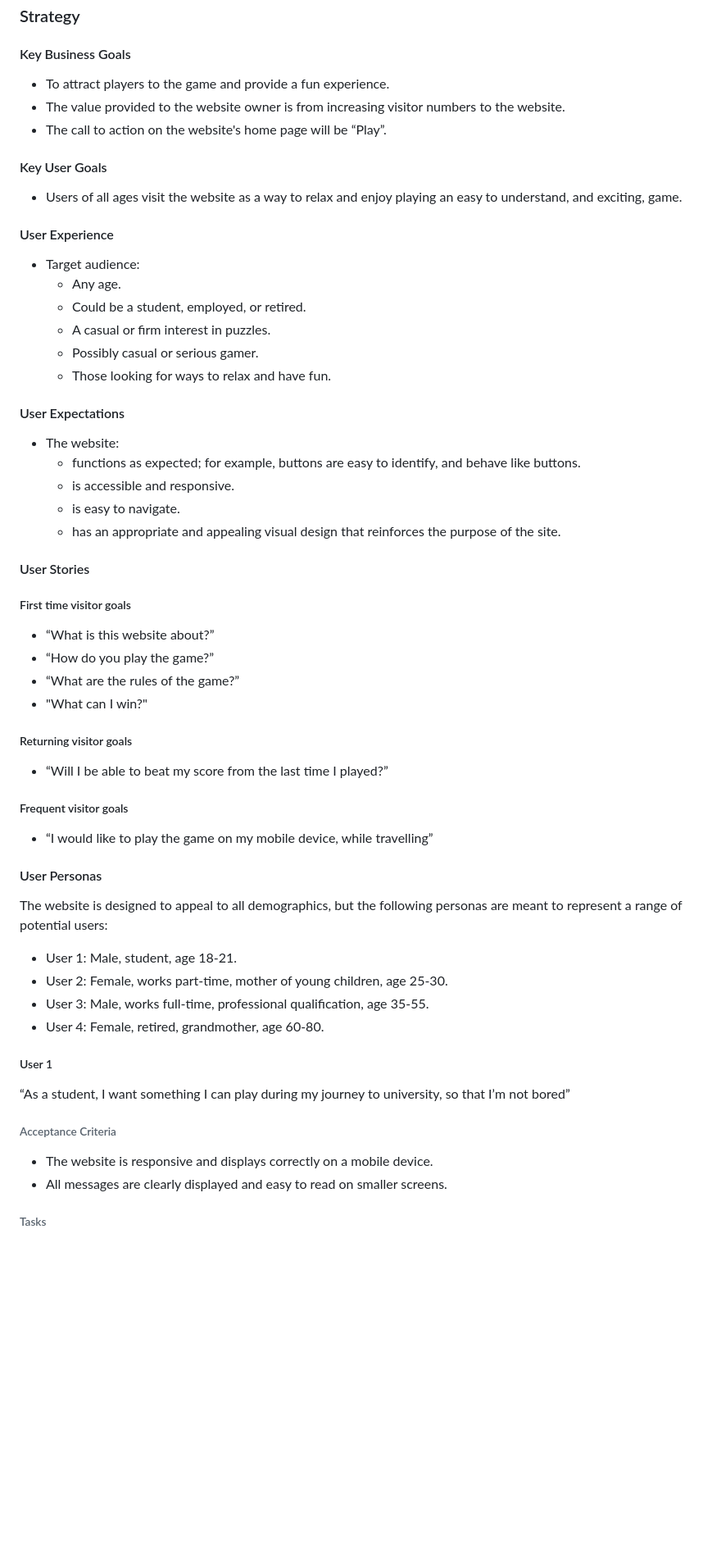
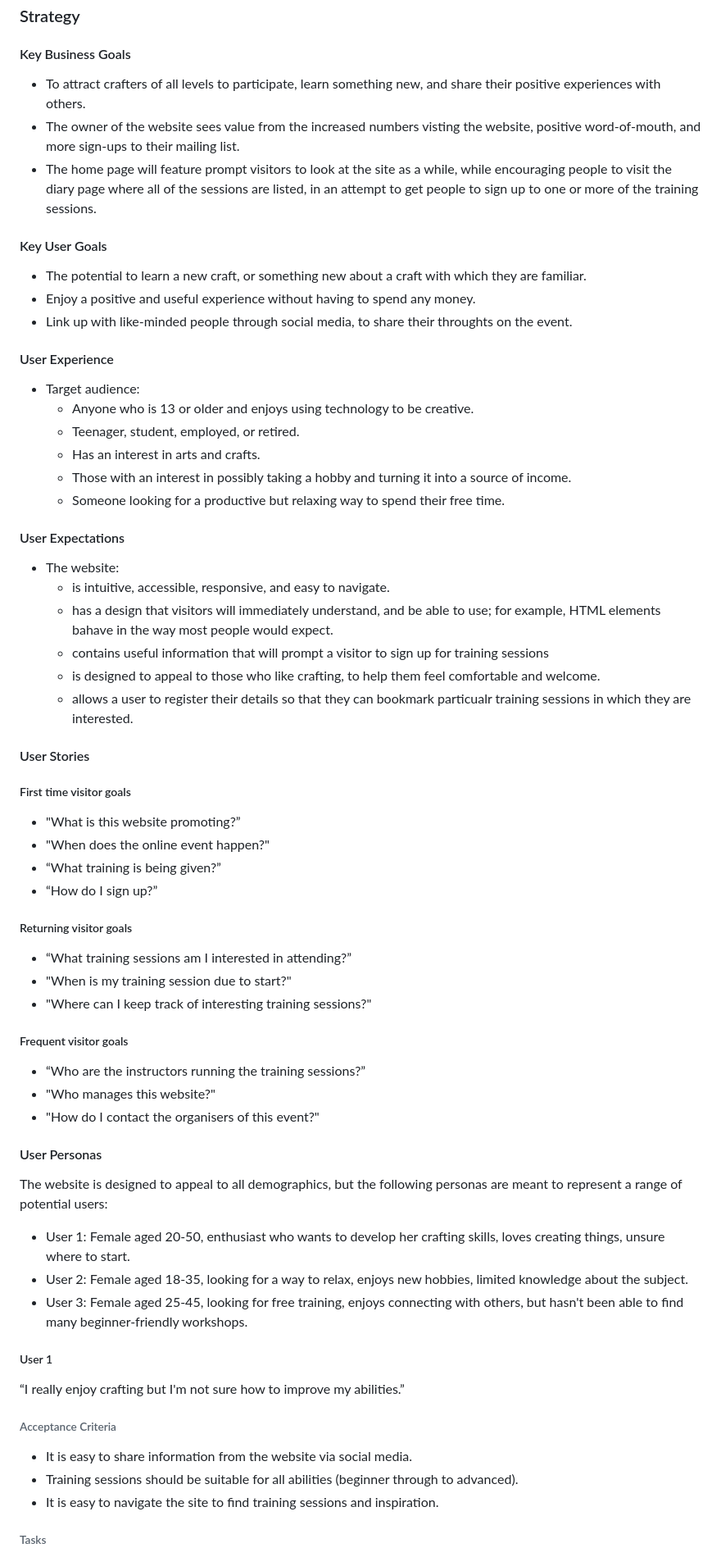
Before and after one commit to dvfrancis/craftr, a Markdown page: README.md, the part around the change printed below. Shown: that part at 82% size. GitHub-like rendering; blank space fills up the shorter version.

Commit message:
docs: updated README.md UX strategy section

```diff
--- a/README.md
+++ b/README.md
@@ -67,65 +67,72 @@ The [live site] is hosted by Github Pages.
 
 #### Key Business Goals
 
-- To attract players to the game and provide a fun experience.
-- The value provided to the website owner is from increasing visitor numbers to the website.
-- The call to action on the website's home page will be “Play”.
+- To attract crafters of all levels to participate, learn something new, and share their positive experiences with others.
+- The owner of the website sees value from the increased numbers visting the website, positive word-of-mouth, and more sign-ups to their mailing list.
+- The home page will feature prompt visitors to look at the site as a while, while encouraging people to visit the diary page where all of the sessions are listed, in an attempt to get people to sign up to one or more of the training sessions.
 
 #### Key User Goals
 
-- Users of all ages visit the website as a way to relax and enjoy playing an easy to understand, and exciting, game.
+- The potential to learn a new craft, or something new about a craft with which they are familiar.
+- Enjoy a positive and useful experience without having to spend any money.
+- Link up with like-minded people through social media, to share their throughts on the event.
 
 #### User Experience
 
 - Target audience:
-    - Any age.
-    - Could be a student, employed, or retired.
-    - A casual or firm interest in puzzles.
-    - Possibly casual or serious gamer.
-    - Those looking for ways to relax and have fun.
+    - Anyone who is 13 or older and enjoys using technology to be creative.
+    - Teenager, student, employed, or retired.
+    - Has an interest in arts and crafts.
+    - Those with an interest in possibly taking a hobby and turning it into a source of income.
+    - Someone looking for a productive but relaxing way to spend their free time.
 
 #### User Expectations
 
 - The website:
-    - functions as expected; for example, buttons are easy to identify, and behave like buttons.
-    - is accessible and responsive.
-    - is easy to navigate.
-    - has an appropriate and appealing visual design that reinforces the purpose of the site.
+    - is intuitive, accessible, responsive, and easy to navigate.
+    - has a design that visitors will immediately understand, and be able to use; for example, HTML elements bahave in the way most people would expect.
+    - contains useful information that will prompt a visitor to sign up for training sessions
+    - is designed to appeal to those who like crafting, to help them feel comfortable and welcome.
+    - allows a user to register their details so that they can bookmark particualr training sessions in which they are interested.
 
 #### User Stories
 
 ##### First time visitor goals
 
-- “What is this website about?”
-- “How do you play the game?”
-- “What are the rules of the game?”
-- "What can I win?"
+- "What is this website promoting?”
+- "When does the online event happen?"
+- “What training is being given?”
+- “How do I sign up?”
 
 ##### Returning visitor goals
 
-- “Will I be able to beat my score from the last time I played?”
+- “What training sessions am I interested in attending?”
+- "When is my training session due to start?"
+- "Where can I keep track of interesting training sessions?"
 
 ##### Frequent visitor goals
 
-- “I would like to play the game on my mobile device, while travelling”
+- “Who are the instructors running the training sessions?”
+- "Who manages this website?"
+- "How do I contact the organisers of this event?"
 
 #### User Personas
 
 The website is designed to appeal to all demographics, but the following personas are meant to represent a range of potential users:
 
-- User 1: Male, student, age 18-21.
-- User 2: Female, works part-time, mother of young children, age 25-30.
-- User 3: Male, works full-time, professional qualification, age 35-55.
-- User 4: Female, retired, grandmother, age 60-80.
+- User 1: Female aged 20-50, enthusiast who wants to develop her crafting skills, loves creating things, unsure where to start.
+- User 2: Female aged 18-35, looking for a way to relax, enjoys new hobbies, limited knowledge about the subject.
+- User 3: Female aged 25-45, looking for free training, enjoys connecting with others, but hasn't been able to find many beginner-friendly workshops.
 
 ##### User 1
 
-“As a student, I want something I can play during my journey to university, so that I’m not bored”
+“I really enjoy crafting but I'm not sure how to improve my abilities.”
 
 ###### Acceptance Criteria
 
-- The website is responsive and displays correctly on a mobile device.
-- All messages are clearly displayed and easy to read on smaller screens.
+- It is easy to share information from the website via social media.
+- Training sessions should be suitable for all abilities (beginner through to advanced).
+- It is easy to navigate the site to find training sessions and inspiration.
 
 ###### Tasks
 
```
Also changed, not shown: other parts of README.md (+19 -28 lines).
